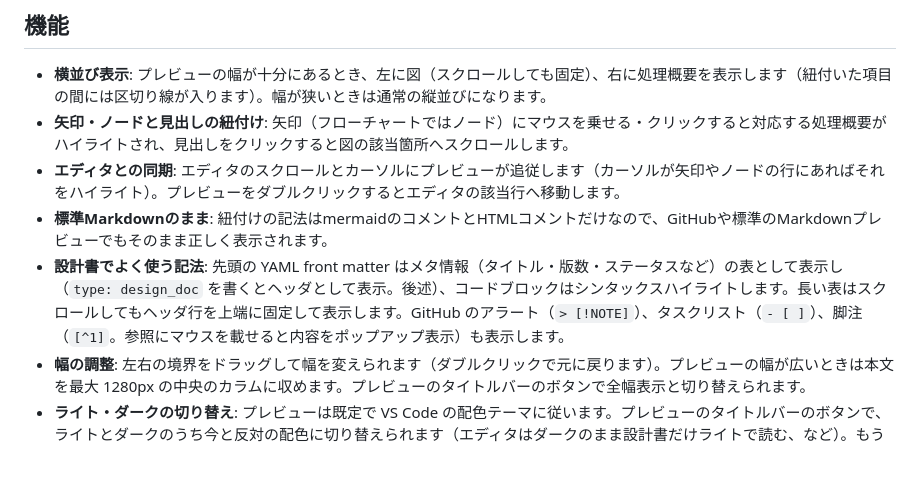
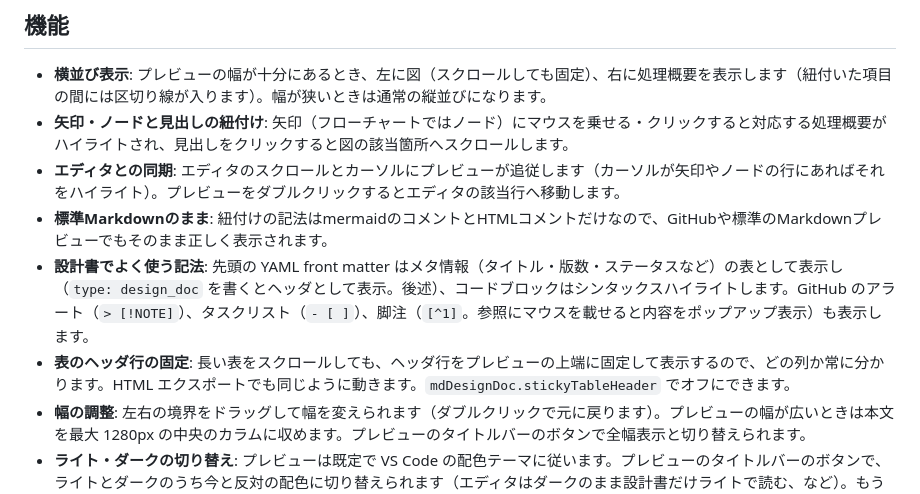
Before and after one commit to playree/markdown-design-doc-viewer, a Markdown page: README.ja.md, the part around the change. Drawn GitHub-style; blank space fills up the shorter version.

Commit message:
README の機能に表のヘッダ行の固定を独立した項目として書く
Co-Authored-By: Claude Opus 5.5 <noreply@anthropic.com>

```diff
--- a/README.ja.md
+++ b/README.ja.md
@@ -20,7 +20,8 @@
 - **矢印・ノードと見出しの紐付け**: 矢印（フローチャートではノード）にマウスを乗せる・クリックすると対応する処理概要がハイライトされ、見出しをクリックすると図の該当箇所へスクロールします。
 - **エディタとの同期**: エディタのスクロールとカーソルにプレビューが追従します（カーソルが矢印やノードの行にあればそれをハイライト）。プレビューをダブルクリックするとエディタの該当行へ移動します。
 - **標準Markdownのまま**: 紐付けの記法はmermaidのコメントとHTMLコメントだけなので、GitHubや標準のMarkdownプレビューでもそのまま正しく表示されます。
-- **設計書でよく使う記法**: 先頭の YAML front matter はメタ情報（タイトル・版数・ステータスなど）の表として表示し（`type: design_doc` を書くとヘッダとして表示。後述）、コードブロックはシンタックスハイライトします。長い表はスクロールしてもヘッダ行を上端に固定して表示します。GitHub のアラート（`> [!NOTE]`）、タスクリスト（`- [ ]`）、脚注（`[^1]`。参照にマウスを載せると内容をポップアップ表示）も表示します。
+- **設計書でよく使う記法**: 先頭の YAML front matter はメタ情報（タイトル・版数・ステータスなど）の表として表示し（`type: design_doc` を書くとヘッダとして表示。後述）、コードブロックはシンタックスハイライトします。GitHub のアラート（`> [!NOTE]`）、タスクリスト（`- [ ]`）、脚注（`[^1]`。参照にマウスを載せると内容をポップアップ表示）も表示します。
+- **表のヘッダ行の固定**: 長い表をスクロールしても、ヘッダ行をプレビューの上端に固定して表示するので、どの列か常に分かります。HTML エクスポートでも同じように動きます。`mdDesignDoc.stickyTableHeader` でオフにできます。
 - **幅の調整**: 左右の境界をドラッグして幅を変えられます（ダブルクリックで元に戻ります）。プレビューの幅が広いときは本文を最大 1280px の中央のカラムに収めます。プレビューのタイトルバーのボタンで全幅表示と切り替えられます。
 - **ライト・ダークの切り替え**: プレビューは既定で VS Code の配色テーマに従います。プレビューのタイトルバーのボタンで、ライトとダークのうち今と反対の配色に切り替えられます（エディタはダークのまま設計書だけライトで読む、など）。もう一度押すと VS Code の配色に従う状態に戻ります。選んだ配色は `mdDesignDoc.theme` に保存されます。
 - **目次**: プレビュー右端の短い線にマウスを乗せると目次（h1〜h3）が開き、クリックでその見出しへ移動します。現在位置の線は強調表示されます。
```
Also changed, not shown: README.md (+2 -1 lines).
